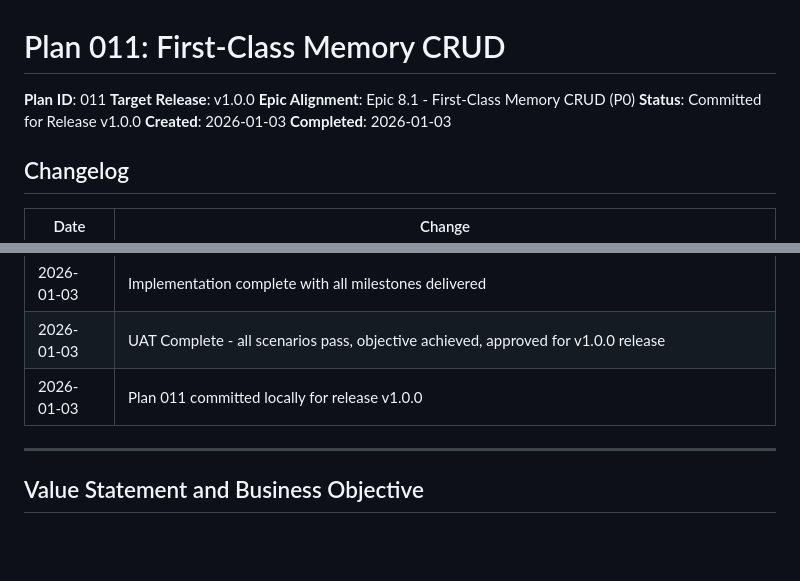
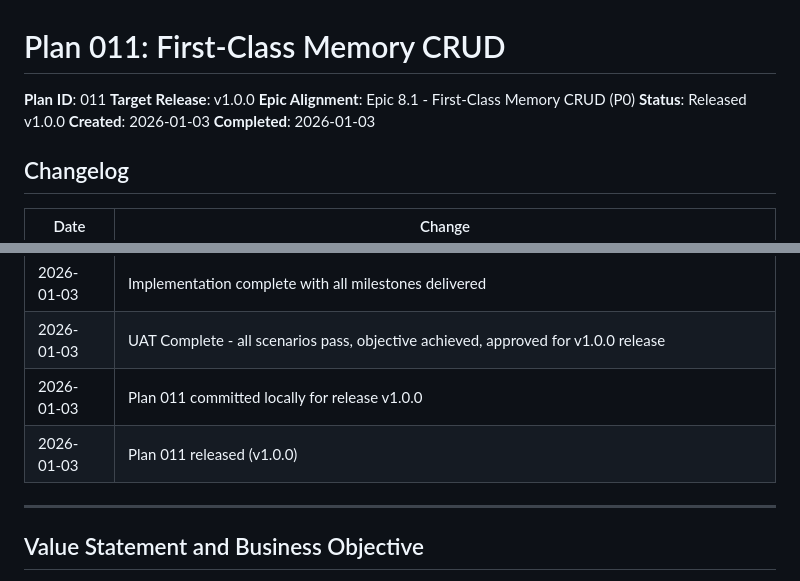
Before and after one commit to dan-solli/gognee, a Markdown page: agent-output/planning/011-first-class-memory-crud-plan.md, 2 parts joined by grey strips. GitHub-like rendering; blank space fills up the shorter version.

Commit message:
feat: Add deployment documentation for v1.0.0 release and update plan status to released

```diff
--- a/agent-output/planning/011-first-class-memory-crud-plan.md
+++ b/agent-output/planning/011-first-class-memory-crud-plan.md
@@ -3,7 +3,7 @@
 **Plan ID**: 011
 **Target Release**: v1.0.0
 **Epic Alignment**: Epic 8.1 - First-Class Memory CRUD (P0)
-**Status**: Committed for Release v1.0.0
+**Status**: Released v1.0.0
 **Created**: 2026-01-03
 **Completed**: 2026-01-03
 
@@ -15,6 +15,7 @@
 | 2026-01-03 | Implementation complete with all milestones delivered |
 | 2026-01-03 | UAT Complete - all scenarios pass, objective achieved, approved for v1.0.0 release |
 | 2026-01-03 | Plan 011 committed locally for release v1.0.0 |
+| 2026-01-03 | Plan 011 released (v1.0.0) |
 
 ---
 
```
Also changed, not shown: agent-output/deployment/v1.0.0.md (added, +55 -0 lines).
